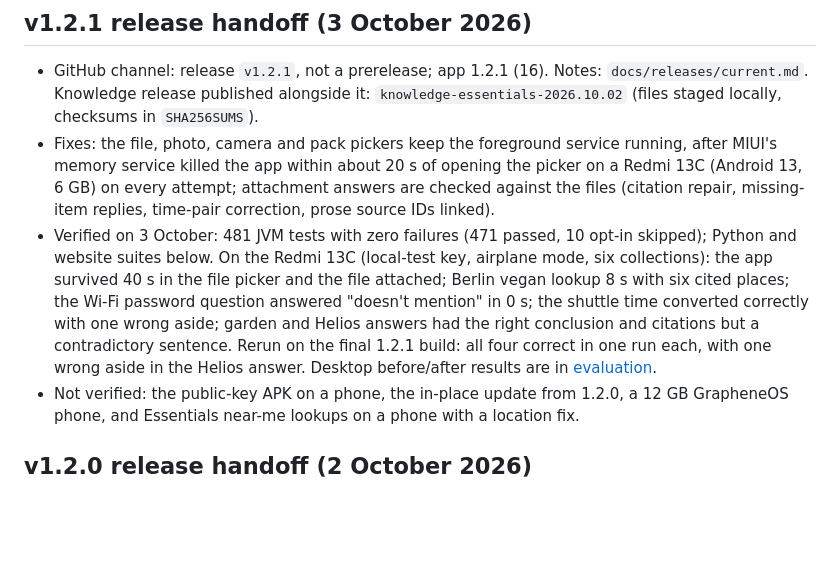
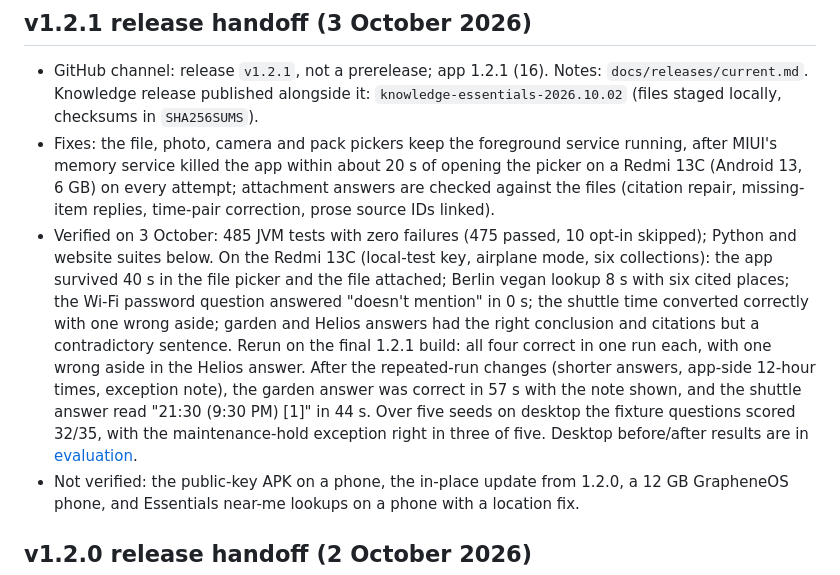
Before and after one commit to 0x94t3z/fieldatlas, a Markdown page: docs/compliance/release-audit.md, the part around the change. GitHub-like rendering; blank space fills up the shorter version.

Commit message:
Record the final 1.2.1 phone and repeated-run checks

```diff
--- a/docs/compliance/release-audit.md
+++ b/docs/compliance/release-audit.md
@@ -11,13 +11,17 @@ Updated 3 October 2026. **Owner approved v1.2.0 and v1.2.1 as public releases (n
   MIUI's memory service killed the app within about 20 s of opening the picker on a Redmi 13C
   (Android 13, 6 GB) on every attempt; attachment answers are checked against the files
   (citation repair, missing-item replies, time-pair correction, prose source IDs linked).
-- Verified on 3 October: 481 JVM tests with zero failures (471 passed, 10 opt-in skipped);
+- Verified on 3 October: 485 JVM tests with zero failures (475 passed, 10 opt-in skipped);
   Python and website suites below. On the Redmi 13C (local-test key, airplane mode, six
   collections): the app survived 40 s in the file picker and the file attached; Berlin vegan
   lookup 8 s with six cited places; the Wi-Fi password question answered "doesn't mention" in
   0 s; the shuttle time converted correctly with one wrong aside; garden and Helios answers had
   the right conclusion and citations but a contradictory sentence. Rerun on the final 1.2.1 build:
-  all four correct in one run each, with one wrong aside in the Helios answer. Desktop before/after results
+  all four correct in one run each, with one wrong aside in the Helios answer. After the repeated-run
+  changes (shorter answers, app-side 12-hour times, exception note), the garden answer was correct in 57 s
+  with the note shown, and the shuttle answer read "21:30 (9:30 PM) [1]" in 44 s. Over five seeds on
+  desktop the fixture questions scored 32/35, with the maintenance-hold exception right in three of five.
+  Desktop before/after results
   are in [evaluation](../evaluation.md#attachment-reasoning-feedback-october-3).
 - Not verified: the public-key APK on a phone, the in-place update from 1.2.0, a 12 GB
   GrapheneOS phone, and Essentials near-me lookups on a phone with a location fix.
```
